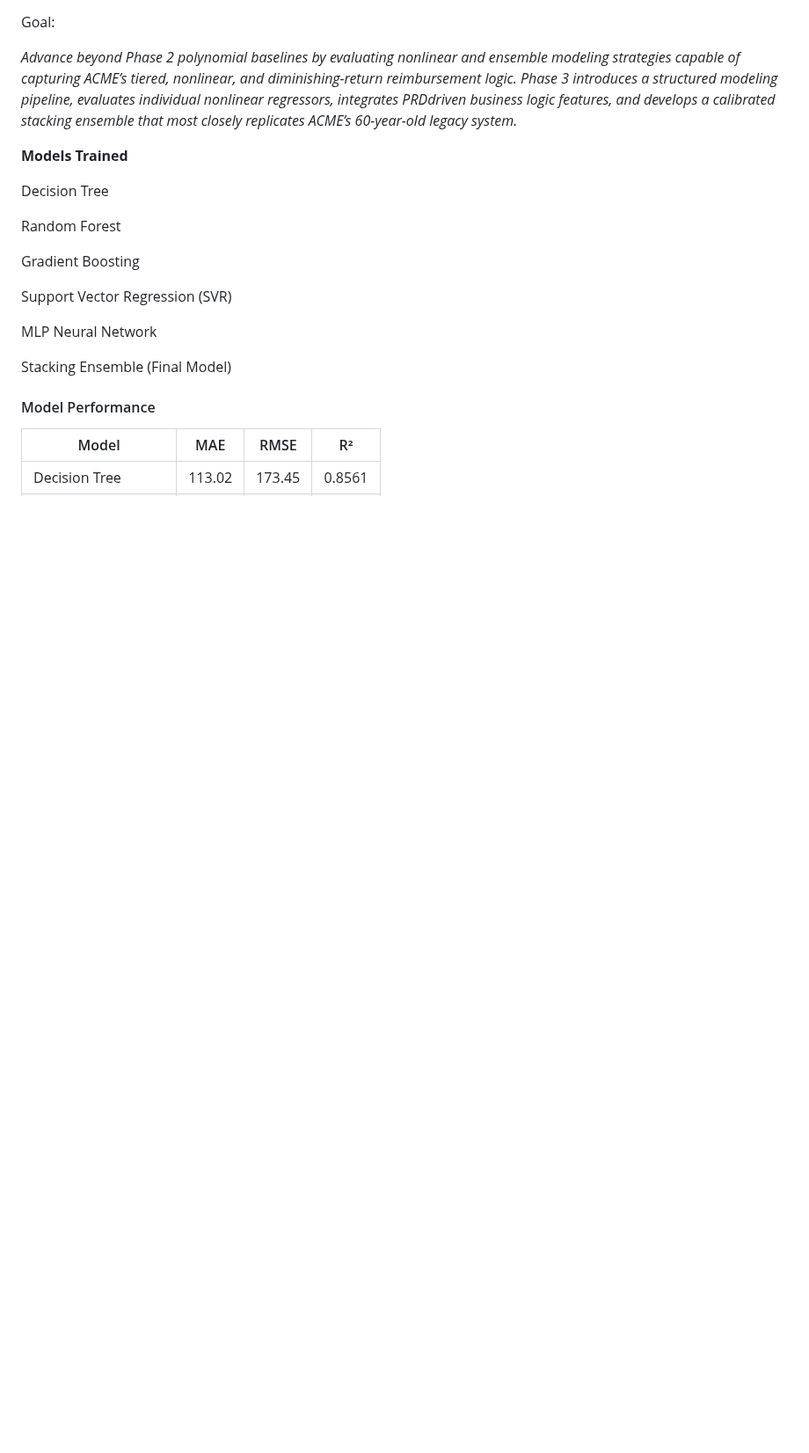
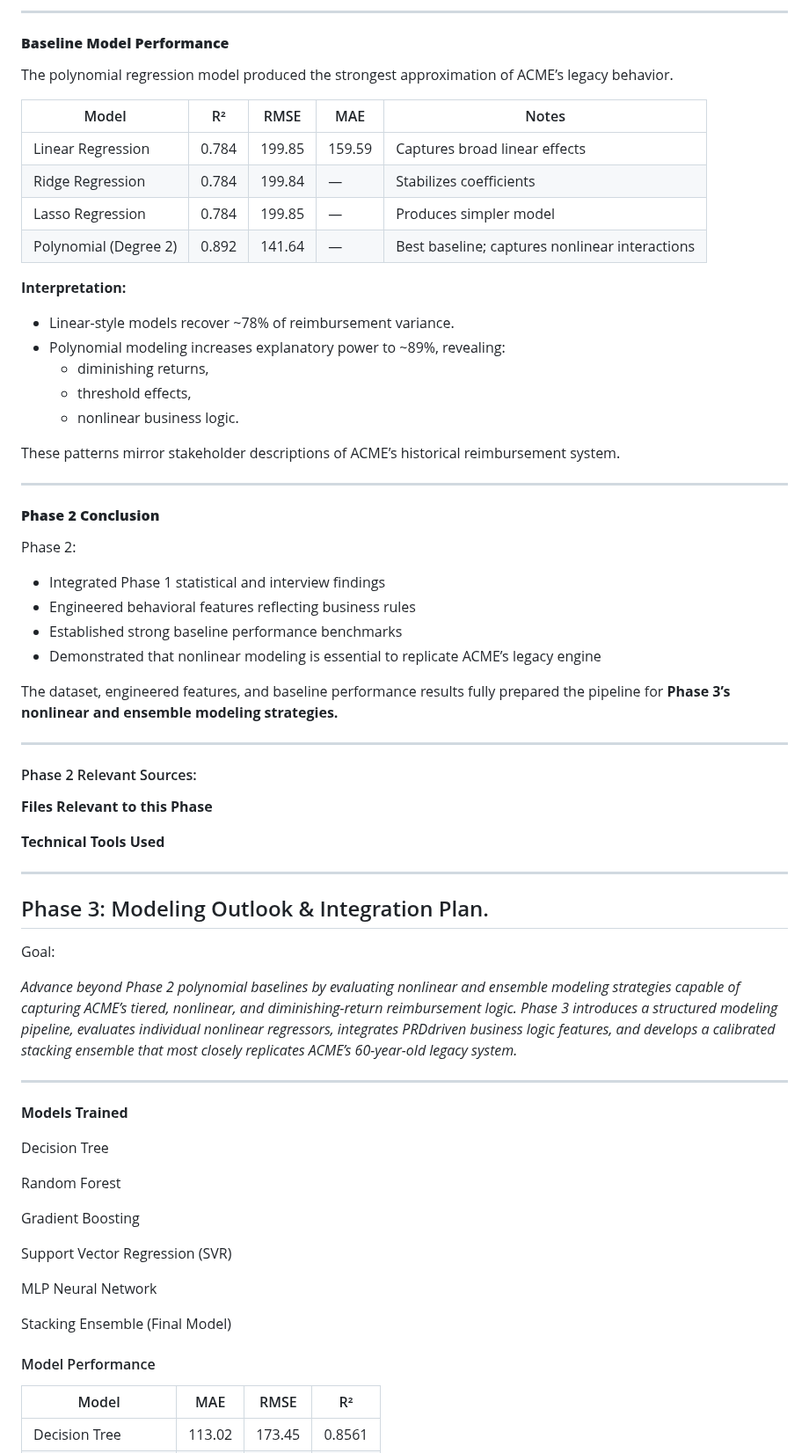
Before and after one commit to MHaynes33/BlackBox, a Markdown page: README.md, the part around one of its changes. Shown at 88% size. Drawn GitHub-style; blank space fills up the shorter version.

```diff
--- a/README.md
+++ b/README.md
@@ -41,3 +94,49 @@ The resulting model achieves **high predictive accuracy (\~0.95 R²)** while mai
+---
+
+#### **Baseline Model Performance**
+
+The polynomial regression model produced the strongest approximation of ACME’s legacy behavior.
+
+| Model                     | R²     | RMSE     | MAE       | Notes |
+|---------------------------|---------|----------|-----------|-------|
+| Linear Regression         | 0.784   | 199.85   | 159.59    | Captures broad linear effects |
+| Ridge Regression          | 0.784   | 199.84   | —         | Stabilizes coefficients |
+| Lasso Regression          | 0.784   | 199.85   | —         | Produces simpler model |
+| Polynomial (Degree 2)     | 0.892   | 141.64   | —         | Best baseline; captures nonlinear interactions |
+
+**Interpretation:**
+- Linear-style models recover ~78% of reimbursement variance.
+- Polynomial modeling increases explanatory power to ~89%, revealing:
+  - diminishing returns,
+  - threshold effects,
+  - nonlinear business logic.
+
+These patterns mirror stakeholder descriptions of ACME’s historical reimbursement system.
+
+---
+
+#### **Phase 2 Conclusion**
+
+Phase 2:
+
+- Integrated Phase 1 statistical and interview findings
+- Engineered behavioral features reflecting business rules
+- Established strong baseline performance benchmarks
+- Demonstrated that nonlinear modeling is essential to replicate ACME’s legacy engine
+
+The dataset, engineered features, and baseline performance results fully prepared the pipeline for **Phase 3’s nonlinear and ensemble modeling strategies.**
+
+---
+
+#### Phase 2 Relevant Sources:
+
+**Files Relevant to this Phase**
+
+**Technical Tools Used**
+
+---
+
+## Phase 3: Modeling Outlook & Integration Plan.
 
 Goal:
 
@@ -46,6 +145,8 @@ ensemble modeling strategies capable of capturing ACME’s tiered, nonlinear,
 and diminishing-return reimbursement logic. Phase 3 introduces a structured
 modeling pipeline, evaluates individual nonlinear regressors, integrates PRDdriven business logic features, and develops a calibrated stacking ensemble
 that most closely replicates ACME’s 60-year-old legacy system.*
+
+---
 
 **Models Trained**
 
```
Also changed, not shown: other parts of README.md (+65 -5 lines).
